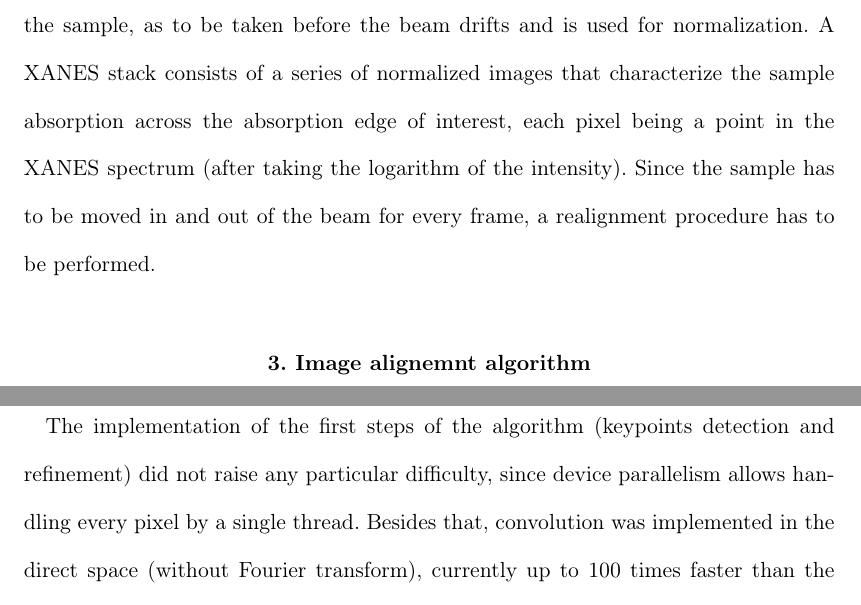
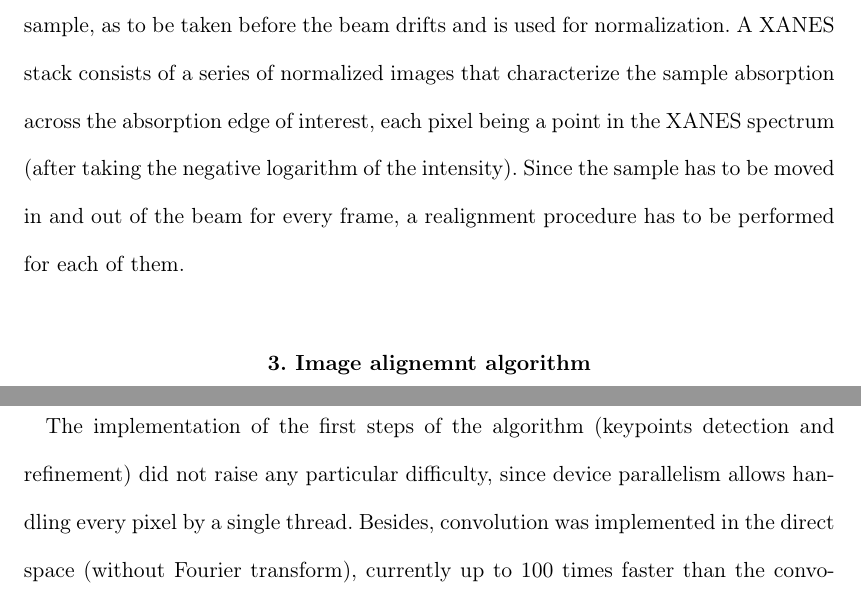
Before and after one commit to kif/sift_publi, a LaTeX thesis (sift.tex): two parts of pages 2 and 6 of 11, joined at a grey line, cut so that both start at the same text. Compiled offline with pdfLaTeX; a LaTeX package or settings file that is missing is left out.

Commit message:
Second round corrections by Emeline

```diff
--- a/sift.tex
+++ b/sift.tex
@@ -68,9 +68,10 @@ without the sample, as to be taken before the beam drifts and is used for
 normalization.
 A XANES stack consists of a series of normalized images that characterize the
 sample absorption across the absorption edge of interest, each pixel being a
-point in the XANES spectrum (after taking the logarithm of the intensity).
+point in the XANES spectrum (after taking the negative logarithm of the
+intensity).
 Since the sample has to be moved in and out of the beam for every frame, a
-realignment procedure has to be performed.
+realignment procedure has to be performed for each of them.
 
 
 \section{Image alignemnt algorithm}
@@ -246,7 +247,7 @@ Nvidia GPUs).
 The implementation of the first steps of the algorithm (keypoints detection and
 refinement) did not raise any particular difficulty, since device parallelism
 allows handling every pixel by a single thread.
-Besides that, convolution was implemented in the direct space (without Fourier
+Besides, convolution was implemented in the direct space (without Fourier
 transform), currently up to 100 times faster than the convolution done in
 the C++ reference implementation of IPOL \cite{ASIFT}
 (and even faster, depending on the CPU/GPU pair).
```
